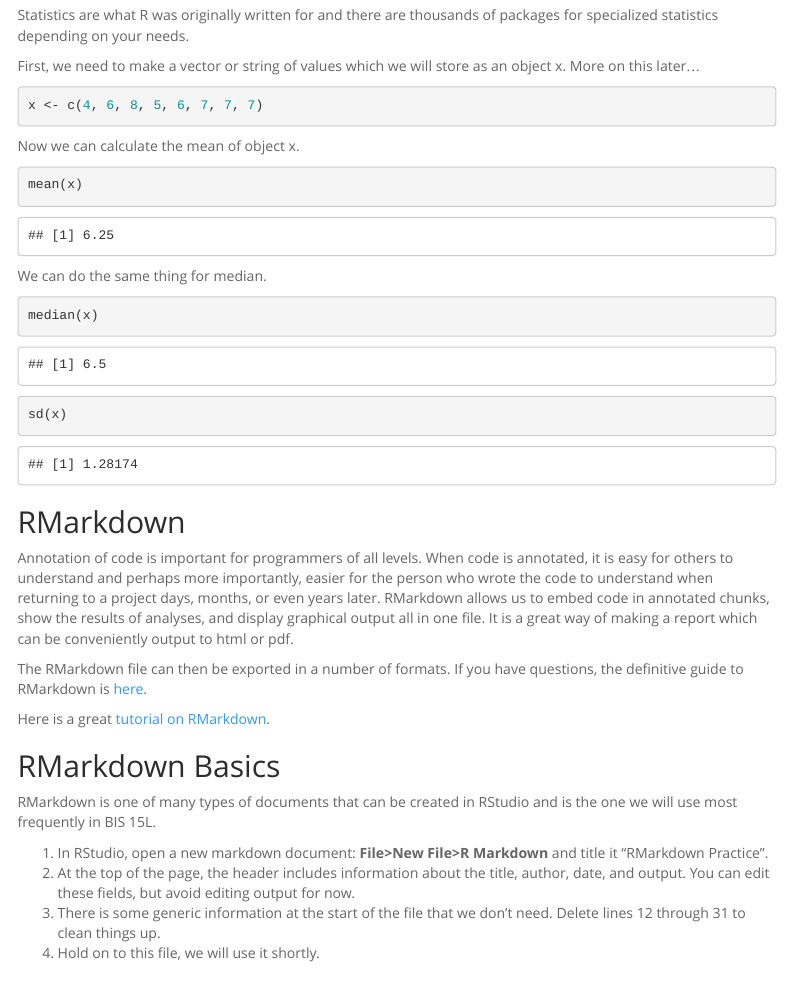
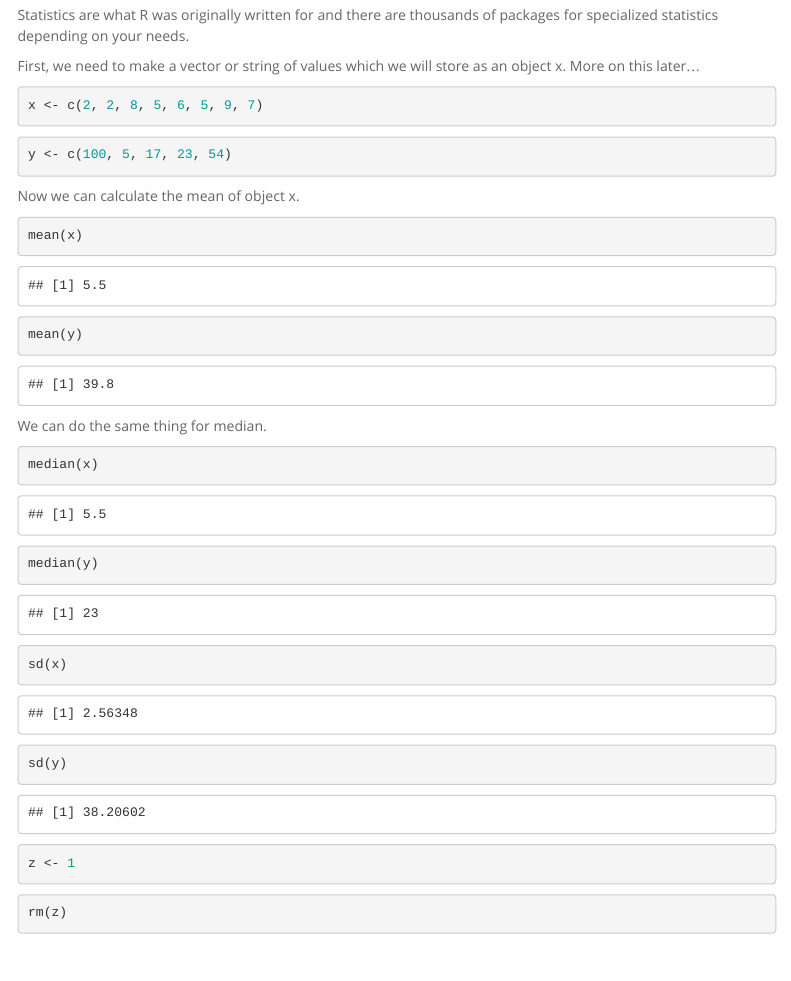
Before and after one commit to Ryansai/BIS15W2024_rchiang, an R Markdown document (lab1/lab1_2.Rmd): the page in a window 1100 px wide, from 1770 px down. Rendered offline with R 4.5, knitr and Pandoc, with nearby package versions; menus at the side of the page are left out.

Commit message:
Update lab1_2.Rmd

````diff
--- a/lab1/lab1_2.Rmd
+++ b/lab1/lab1_2.Rmd
@@ -69,22 +69,43 @@
 
 First, we need to make a vector or string of values which we will store as an object x. More on this later...
 ```{r}
-x <- c(4, 6, 8, 5, 6, 7, 7, 7)
+x <- c(2, 2, 8, 5, 6, 5, 9, 7)
+```
+```{r}
+y <- c(100, 5, 17, 23, 54)
 ```
 
 Now we can calculate the mean of object x.
 ```{r}
 mean(x)
 ```
+```{r}
+mean(y)
+```
+
 
 We can do the same thing for median.
 ```{r}
 median(x)
 ```
+```{r}
+median(y)
+```
+```{r}
+sd(x)
+
 
 ```{r}
-sd(x)
+sd(y)
 ```
+```{r}
+z <- 1
+```
+
+```{r}
+rm(z)
+```
+
 
 ## RMarkdown
 Annotation of code is important for programmers of all levels. When code is annotated, it is easy for others to understand and perhaps more importantly, easier for the person who wrote the code to understand when returning to a project days, months, or even years later. RMarkdown allows us to embed code in annotated chunks, show the results of analyses, and display graphical output all in one file. It is a great way of making a report which can be conveniently output to html or pdf.
````
Also changed, not shown: lab1/lab1_2.Rmd (2 more changed lines).
